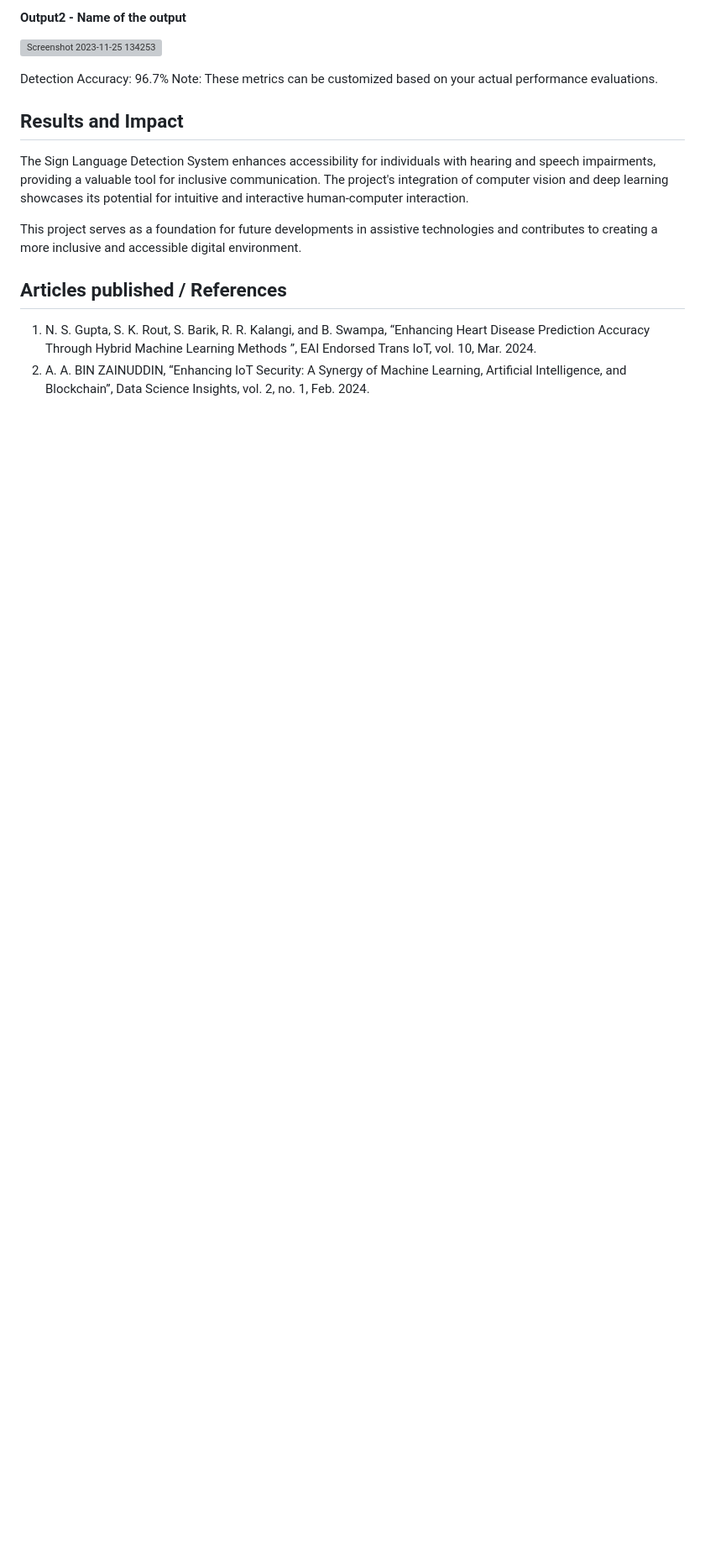
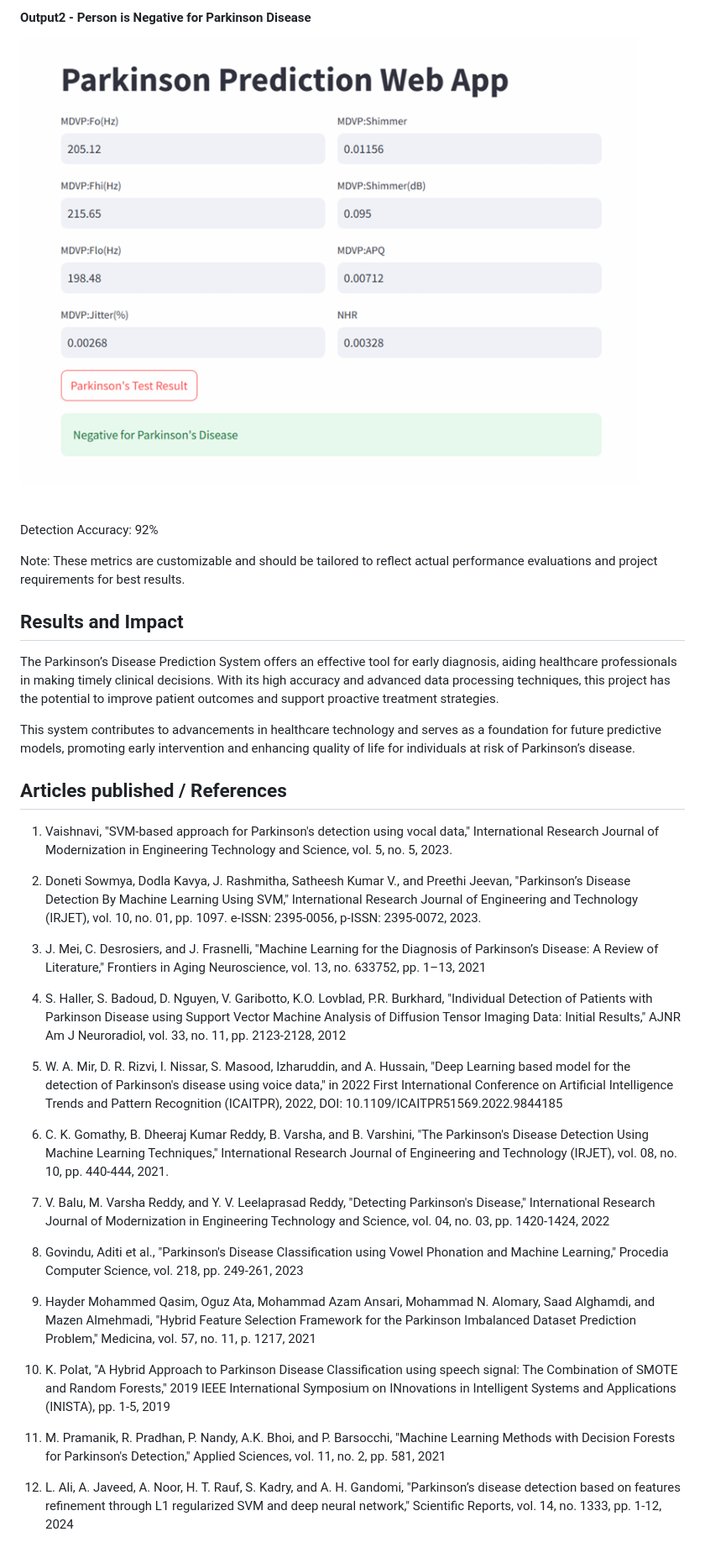
Before and after one commit to anishmj/Parkinson-Disease-Prediction, a Markdown page: README.md, the part around the change printed below. Shown: that part at 84% size. Drawn GitHub-style; pictures changed too: no_dis.png (added); blank space fills up the shorter version; grey boxes are pictures that could not be loaded.

```diff
--- a/README.md
+++ b/README.md
@@ -39,17 +33,64 @@ Tailored Chatbot for Hostel Booking System is a project designed to integrate a
 
-#### Output2 - Name of the output
-![Screenshot 2023-11-25 134253](https://github.com/<<yourusername>>/Hand-Gesture-Recognition-System/assets/75235455/5e05c981-05ca-4aaa-aea2-d918dcf25cb7)
+#### Output2 - Person is Negative for Parkinson Disease
+![3](no_dis.png)
 
-Detection Accuracy: 96.7%
-Note: These metrics can be customized based on your actual performance evaluations.
+
+Detection Accuracy: 92%
+
+Note: These metrics are customizable and should be tailored to reflect actual performance evaluations and project requirements for best results.
 
 
 ## Results and Impact
 <!--Give the results and impact as shown below-->
-The Sign Language Detection System enhances accessibility for individuals with hearing and speech impairments, providing a valuable tool for inclusive communication. The project's integration of computer vision and deep learning showcases its potential for intuitive and interactive human-computer interaction.
+The Parkinson’s Disease Prediction System offers an effective tool for early diagnosis, aiding healthcare professionals in making timely clinical decisions. With its high accuracy and advanced data processing techniques, this project has the potential to improve patient outcomes and support proactive treatment strategies.
 
-This project serves as a foundation for future developments in assistive technologies and contributes to creating a more inclusive and accessible digital environment.
+This system contributes to advancements in healthcare technology and serves as a foundation for future predictive models, promoting early intervention and enhancing quality of life for individuals at risk of Parkinson’s disease.
 
 ## Articles published / References
-1. N. S. Gupta, S. K. Rout, S. Barik, R. R. Kalangi, and B. Swampa, “Enhancing Heart Disease Prediction Accuracy Through Hybrid Machine Learning Methods ”, EAI Endorsed Trans IoT, vol. 10, Mar. 2024.
-2. A. A. BIN ZAINUDDIN, “Enhancing IoT Security: A Synergy of Machine Learning, Artificial Intelligence, and Blockchain”, Data Science Insights, vol. 2, no. 1, Feb. 2024.
+1.  Vaishnavi, "SVM-based approach for Parkinson's detection using vocal data," International
+ Research Journal of Modernization in Engineering Technology and Science, vol. 5, no. 5, 2023.
+
+2. Doneti Sowmya, Dodla Kavya, J. Rashmitha, Satheesh Kumar V., and Preethi Jeevan,
+ "Parkinson’s Disease Detection By Machine Learning Using SVM," International Research
+ Journal of Engineering and Technology (IRJET), vol. 10, no. 01, pp. 1097. e-ISSN: 2395-0056,
+ p-ISSN: 2395-0072, 2023.
+
+3. J. Mei, C. Desrosiers, and J. Frasnelli, "Machine Learning for the Diagnosis of Parkinson’s
+ Disease: A Review of Literature," Frontiers in Aging Neuroscience, vol. 13, no. 633752, pp. 1–13,
+ 2021
+
+ 4.  S. Haller, S. Badoud, D. Nguyen, V. Garibotto, K.O. Lovblad, P.R. Burkhard, "Individual
+ Detection of Patients with Parkinson Disease using Support Vector Machine Analysis of
+ Diffusion Tensor Imaging Data: Initial Results," AJNR Am J Neuroradiol, vol. 33, no. 11, pp.
+ 2123-2128, 2012
+
+ 5. W. A. Mir, D. R. Rizvi, I. Nissar, S. Masood, Izharuddin, and A. Hussain, "Deep Learning based
+ model for the detection of Parkinson's disease using voice data," in 2022 First International
+ Conference on Artificial Intelligence Trends and Pattern Recognition (ICAITPR), 2022, DOI:
+ 10.1109/ICAITPR51569.2022.9844185
+
+ 6.  C. K. Gomathy, B. Dheeraj Kumar Reddy, B. Varsha, and B. Varshini, "The Parkinson's Disease
+ Detection Using Machine Learning Techniques," International Research Journal of Engineering and
+ Technology (IRJET), vol. 08, no. 10, pp. 440-444, 2021.
+
+ 7.  V. Balu, M. Varsha Reddy, and Y. V. Leelaprasad Reddy, "Detecting Parkinson's Disease,"
+ International Research Journal of Modernization in Engineering Technology and Science, vol. 04, no.
+ 03, pp. 1420-1424, 2022
+
+ 8. Govindu, Aditi et al., "Parkinson's Disease Classification using Vowel Phonation and Machine
+ Learning," Procedia Computer Science, vol. 218, pp. 249-261, 2023
+
+ 9.  Hayder Mohammed Qasim, Oguz Ata, Mohammad Azam Ansari, Mohammad N. Alomary, Saad
+ Alghamdi, and Mazen Almehmadi, "Hybrid Feature Selection Framework for the Parkinson
+ Imbalanced Dataset Prediction Problem," Medicina, vol. 57, no. 11, p. 1217, 2021
+
+ 10.  K. Polat, "A Hybrid Approach to Parkinson Disease Classification using speech signal: The
+ Combination of SMOTE and Random Forests," 2019 IEEE International Symposium on INnovations
+ in Intelligent Systems and Applications (INISTA), pp. 1-5, 2019
+
+ 11. M. Pramanik, R. Pradhan, P. Nandy, A.K. Bhoi, and P. Barsocchi, "Machine Learning Methods
+ with Decision Forests for Parkinson's Detection," Applied Sciences, vol. 11, no. 2, pp. 581, 2021
+
+ 12.  L. Ali, A. Javeed, A. Noor, H. T. Rauf, S. Kadry, and A. H. Gandomi, "Parkinson’s disease
+ detection based on features refinement through L1 regularized SVM and deep neural network,"
+ Scientific Reports, vol. 14, no. 1333, pp. 1-12, 2024
```
Also changed, not shown: other parts of README.md (+16 -22 lines), dis.png (added), sys_arch.jpg (added).
